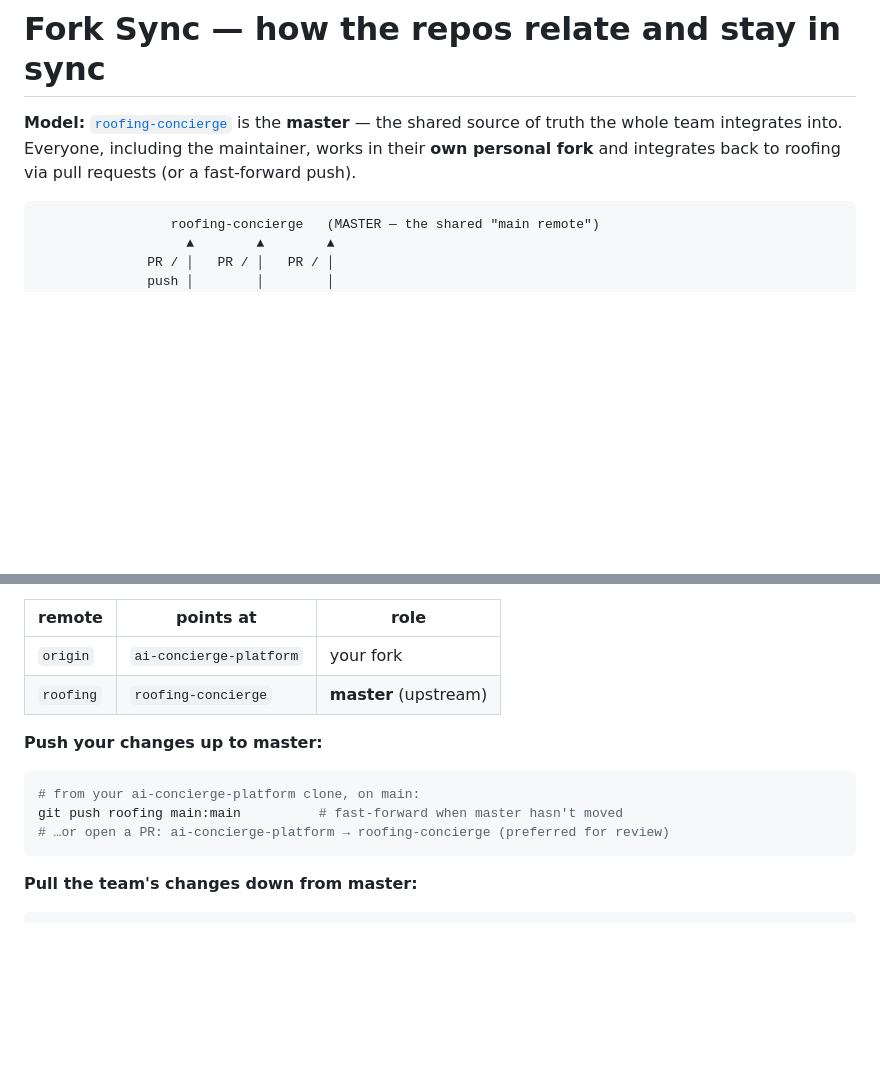
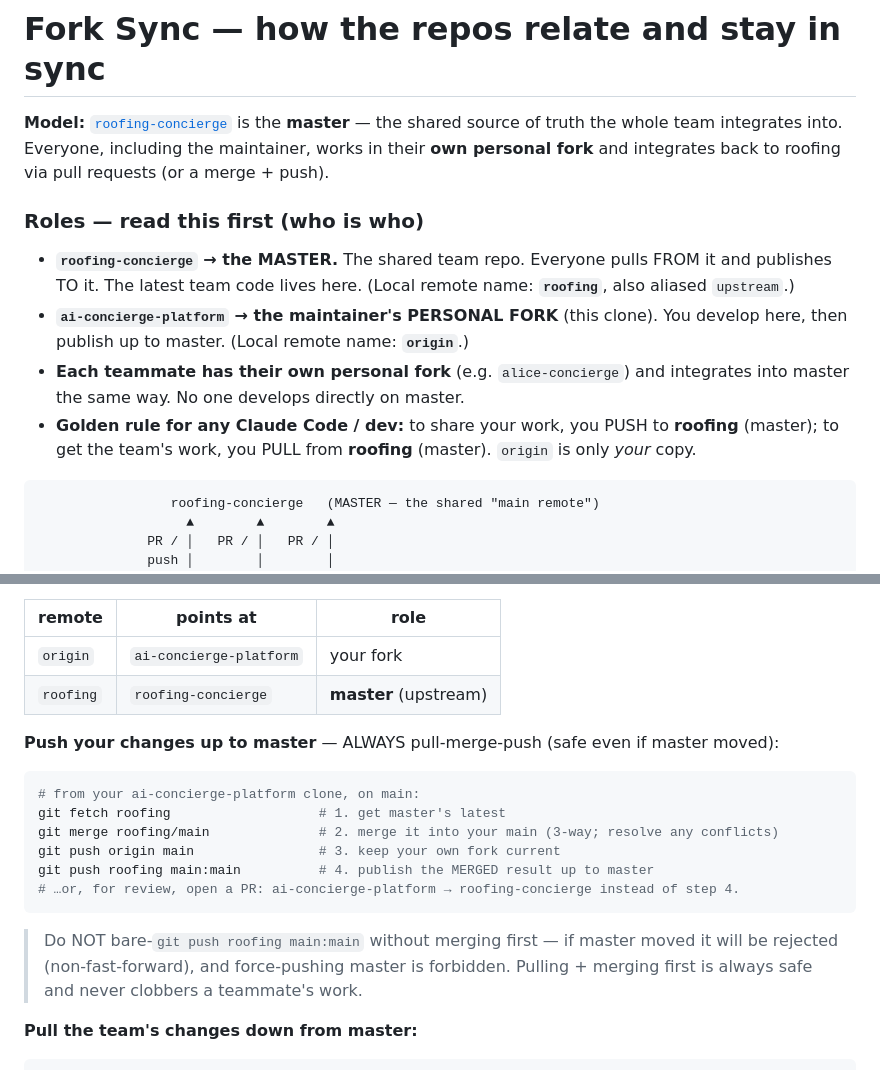
Before and after one commit to nigusdawit/orbitse, a Markdown page: docs/FORK_SYNC.md, 2 parts joined by grey strips. Drawn GitHub-style; blank space fills up the shorter version.

Commit message:
docs: clarify fork-sync roles + make maintainer push-up a safe pull-merge-push
- Add an explicit "Roles" section: roofing-concierge = MASTER (shared team repo, push/pull here);
  ai-concierge-platform = the maintainer's personal fork (origin). Golden rule: share work by
  pushing to roofing, get the team's work by pulling from roofing.
- Change the maintainer push-up recipe from a bare fast-forward to the always-safe
  pull-merge-push (fetch roofing → merge roofing/main → push origin → push roofing main:main),
  so it never rejects/clobbers when master has moved.

Co-Authored-By: Claude Opus 4.8 (1M context) <noreply@anthropic.com>

````diff
--- a/docs/FORK_SYNC.md
+++ b/docs/FORK_SYNC.md
@@ -3,7 +3,18 @@
 **Model:** [`roofing-concierge`](https://github.com/Aaltaye/roofing-concierge) is the
 **master** — the shared source of truth the whole team integrates into. Everyone,
 including the maintainer, works in their **own personal fork** and integrates back
-to roofing via pull requests (or a fast-forward push).
+to roofing via pull requests (or a merge + push).
+
+### Roles — read this first (who is who)
+- **`roofing-concierge` → the MASTER.** The shared team repo. Everyone pulls FROM it and
+  publishes TO it. The latest team code lives here. (Local remote name: **`roofing`**, also
+  aliased `upstream`.)
+- **`ai-concierge-platform` → the maintainer's PERSONAL FORK** (this clone). You develop here,
+  then publish up to master. (Local remote name: **`origin`**.)
+- **Each teammate has their own personal fork** (e.g. `alice-concierge`) and integrates into
+  master the same way. No one develops directly on master.
+- **Golden rule for any Claude Code / dev:** to share your work, you PUSH to **roofing** (master);
+  to get the team's work, you PULL from **roofing** (master). `origin` is only *your* copy.
 
 ```
                  roofing-concierge   (MASTER — the shared "main remote")
@@ -37,12 +48,18 @@ already configured in your local clone:
 | `origin` | `ai-concierge-platform`  | your fork          |
 | `roofing`| `roofing-concierge`      | **master** (upstream) |
 
-**Push your changes up to master:**
+**Push your changes up to master** — ALWAYS pull-merge-push (safe even if master moved):
 ```bash
 # from your ai-concierge-platform clone, on main:
-git push roofing main:main          # fast-forward when master hasn't moved
-# …or open a PR: ai-concierge-platform → roofing-concierge (preferred for review)
+git fetch roofing                   # 1. get master's latest
+git merge roofing/main              # 2. merge it into your main (3-way; resolve any conflicts)
+git push origin main                # 3. keep your own fork current
+git push roofing main:main          # 4. publish the MERGED result up to master
+# …or, for review, open a PR: ai-concierge-platform → roofing-concierge instead of step 4.
 ```
+> Do NOT bare-`git push roofing main:main` without merging first — if master moved it will be
+> rejected (non-fast-forward), and force-pushing master is forbidden. Pulling + merging first is
+> always safe and never clobbers a teammate's work.
 
 **Pull the team's changes down from master:**
 ```bash
````
